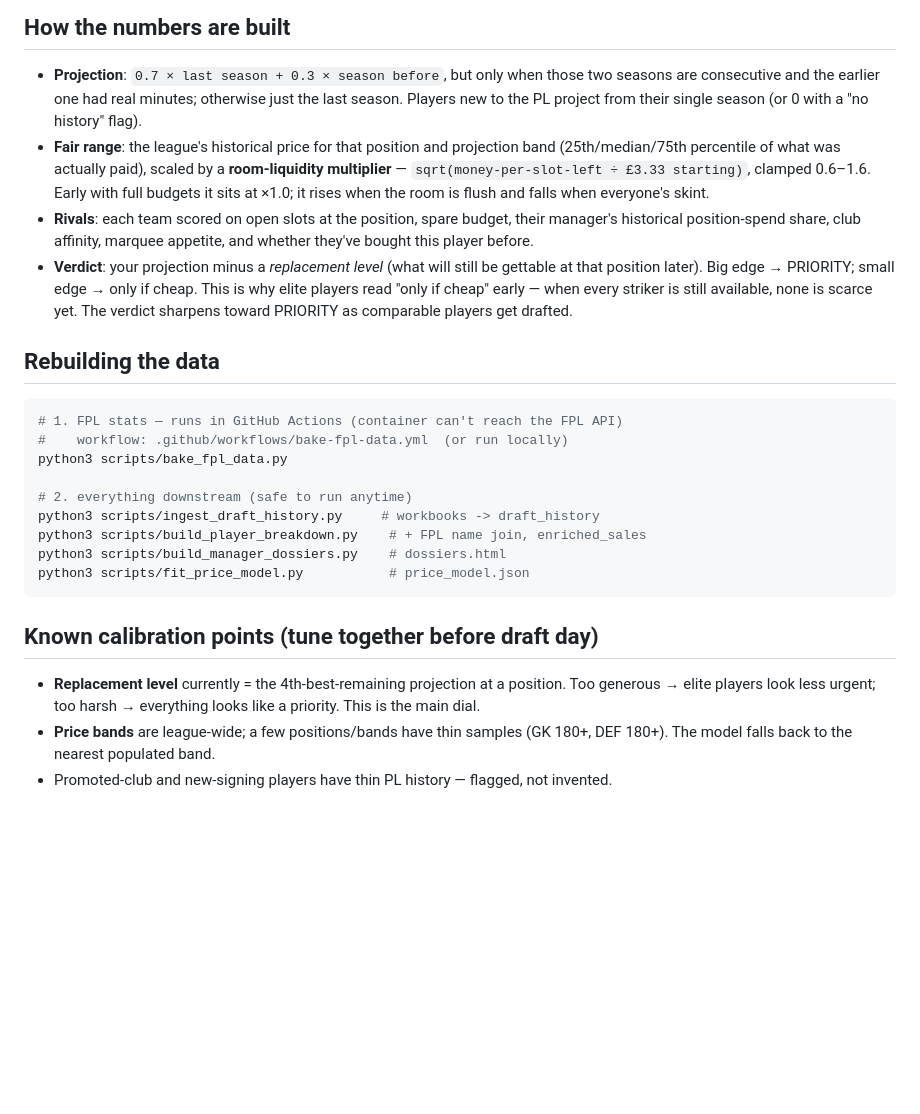
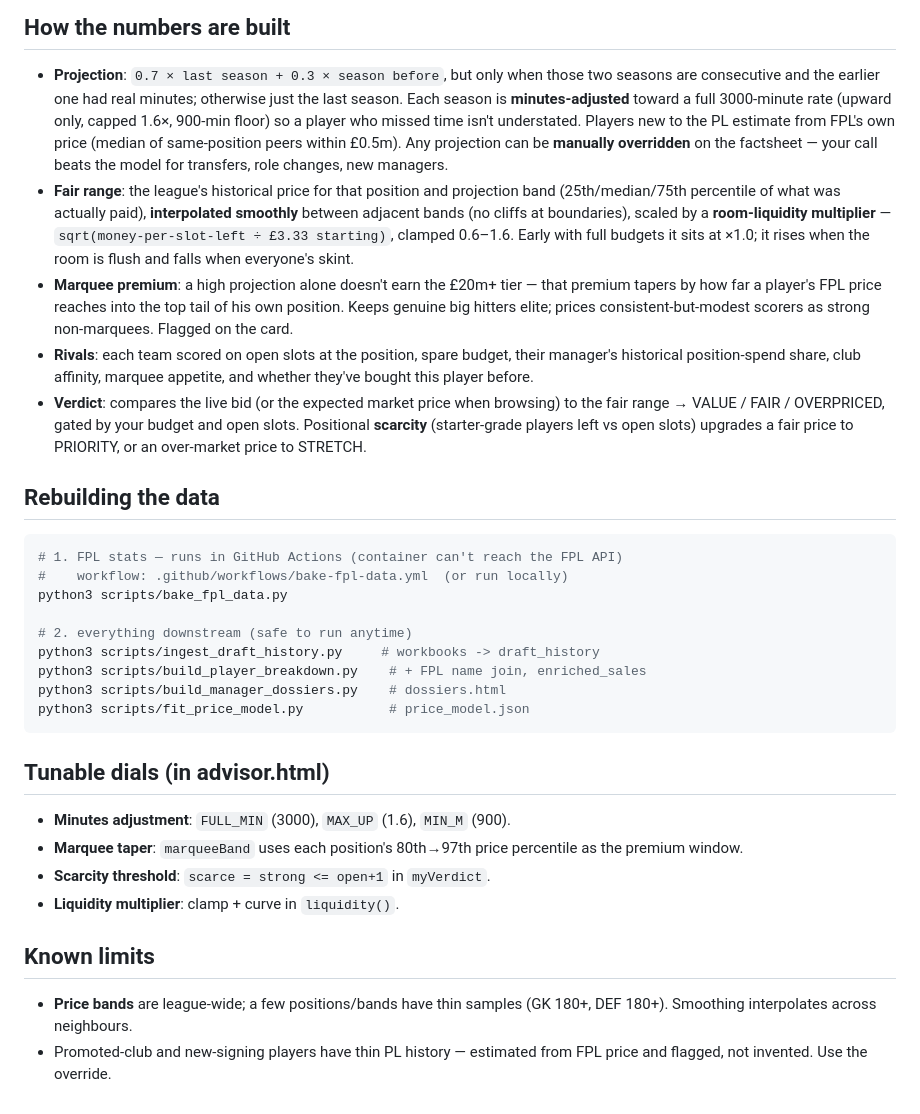
Before and after one commit to raelmiller/omtffl, a Markdown page: draft-advisor/README.md, the part around the change. Rendered like a GitHub page; blank space fills up the shorter version.

Commit message:
Update README for current pricing model
Document minutes-adjustment, band smoothing, marquee premium, and the
price-vs-market verdict; replace the old replacement-level notes with the
actual tunable dials.

Co-Authored-By: Claude Fable 5 <noreply@anthropic.com>
Claude-Session: https://claude.ai/code/session_01TR3DQapdjutSFqt8iwG7RX

````diff
--- a/draft-advisor/README.md
+++ b/draft-advisor/README.md
@@ -46,21 +46,30 @@ to pull up any player, and **demo** to replay the 2025-26 draft as a dry run.
 
 - **Projection**: `0.7 × last season + 0.3 × season before`, but only when
   those two seasons are consecutive and the earlier one had real minutes;
-  otherwise just the last season. Players new to the PL project from their
-  single season (or 0 with a "no history" flag).
+  otherwise just the last season. Each season is **minutes-adjusted** toward
+  a full 3000-minute rate (upward only, capped 1.6×, 900-min floor) so a
+  player who missed time isn't understated. Players new to the PL estimate
+  from FPL's own price (median of same-position peers within £0.5m). Any
+  projection can be **manually overridden** on the factsheet — your call
+  beats the model for transfers, role changes, new managers.
 - **Fair range**: the league's historical price for that position and
   projection band (25th/median/75th percentile of what was actually paid),
+  **interpolated smoothly** between adjacent bands (no cliffs at boundaries),
   scaled by a **room-liquidity multiplier** — `sqrt(money-per-slot-left ÷
   £3.33 starting)`, clamped 0.6–1.6. Early with full budgets it sits at
   ×1.0; it rises when the room is flush and falls when everyone's skint.
+- **Marquee premium**: a high projection alone doesn't earn the £20m+ tier —
+  that premium tapers by how far a player's FPL price reaches into the top
+  tail of his own position. Keeps genuine big hitters elite; prices
+  consistent-but-modest scorers as strong non-marquees. Flagged on the card.
 - **Rivals**: each team scored on open slots at the position, spare budget,
   their manager's historical position-spend share, club affinity, marquee
   appetite, and whether they've bought this player before.
-- **Verdict**: your projection minus a *replacement level* (what will still
-  be gettable at that position later). Big edge → PRIORITY; small edge →
-  only if cheap. This is why elite players read "only if cheap" early —
-  when every striker is still available, none is scarce yet. The verdict
-  sharpens toward PRIORITY as comparable players get drafted.
+- **Verdict**: compares the live bid (or the expected market price when
+  browsing) to the fair range → VALUE / FAIR / OVERPRICED, gated by your
+  budget and open slots. Positional **scarcity** (starter-grade players left
+  vs open slots) upgrades a fair price to PRIORITY, or an over-market price
+  to STRETCH.
 
 ## Rebuilding the data
 
@@ -76,12 +85,17 @@ python3 scripts/build_manager_dossiers.py    # dossiers.html
 python3 scripts/fit_price_model.py           # price_model.json
 ```
 
-## Known calibration points (tune together before draft day)
+## Tunable dials (in advisor.html)
 
-- **Replacement level** currently = the 4th-best-remaining projection at a
-  position. Too generous → elite players look less urgent; too harsh →
-  everything looks like a priority. This is the main dial.
+- **Minutes adjustment**: `FULL_MIN` (3000), `MAX_UP` (1.6), `MIN_M` (900).
+- **Marquee taper**: `marqueeBand` uses each position's 80th→97th price
+  percentile as the premium window.
+- **Scarcity threshold**: `scarce = strong <= open+1` in `myVerdict`.
+- **Liquidity multiplier**: clamp + curve in `liquidity()`.
+
+## Known limits
+
 - **Price bands** are league-wide; a few positions/bands have thin samples
-  (GK 180+, DEF 180+). The model falls back to the nearest populated band.
-- Promoted-club and new-signing players have thin PL history — flagged, not
-  invented.
+  (GK 180+, DEF 180+). Smoothing interpolates across neighbours.
+- Promoted-club and new-signing players have thin PL history — estimated
+  from FPL price and flagged, not invented. Use the override.
````
